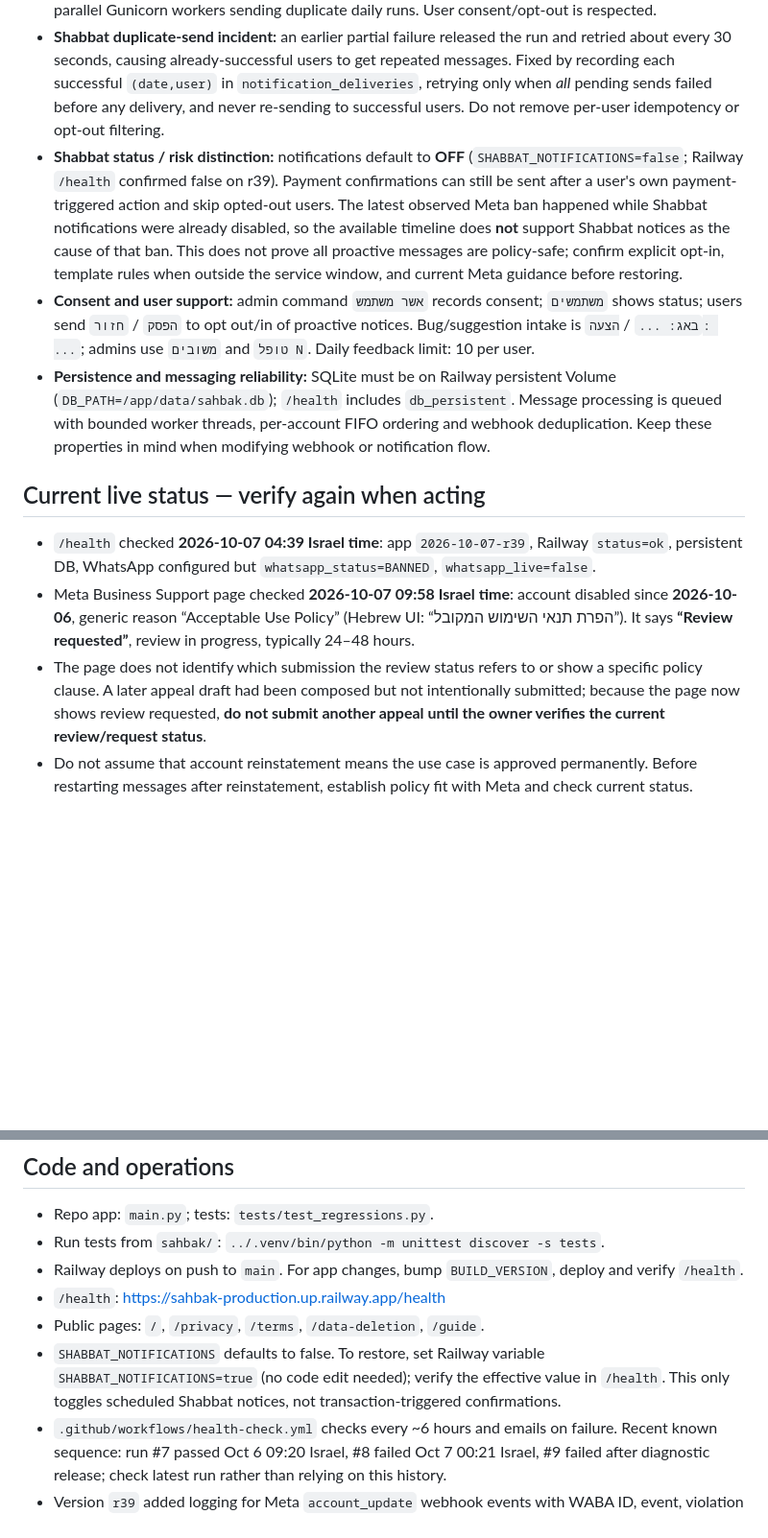
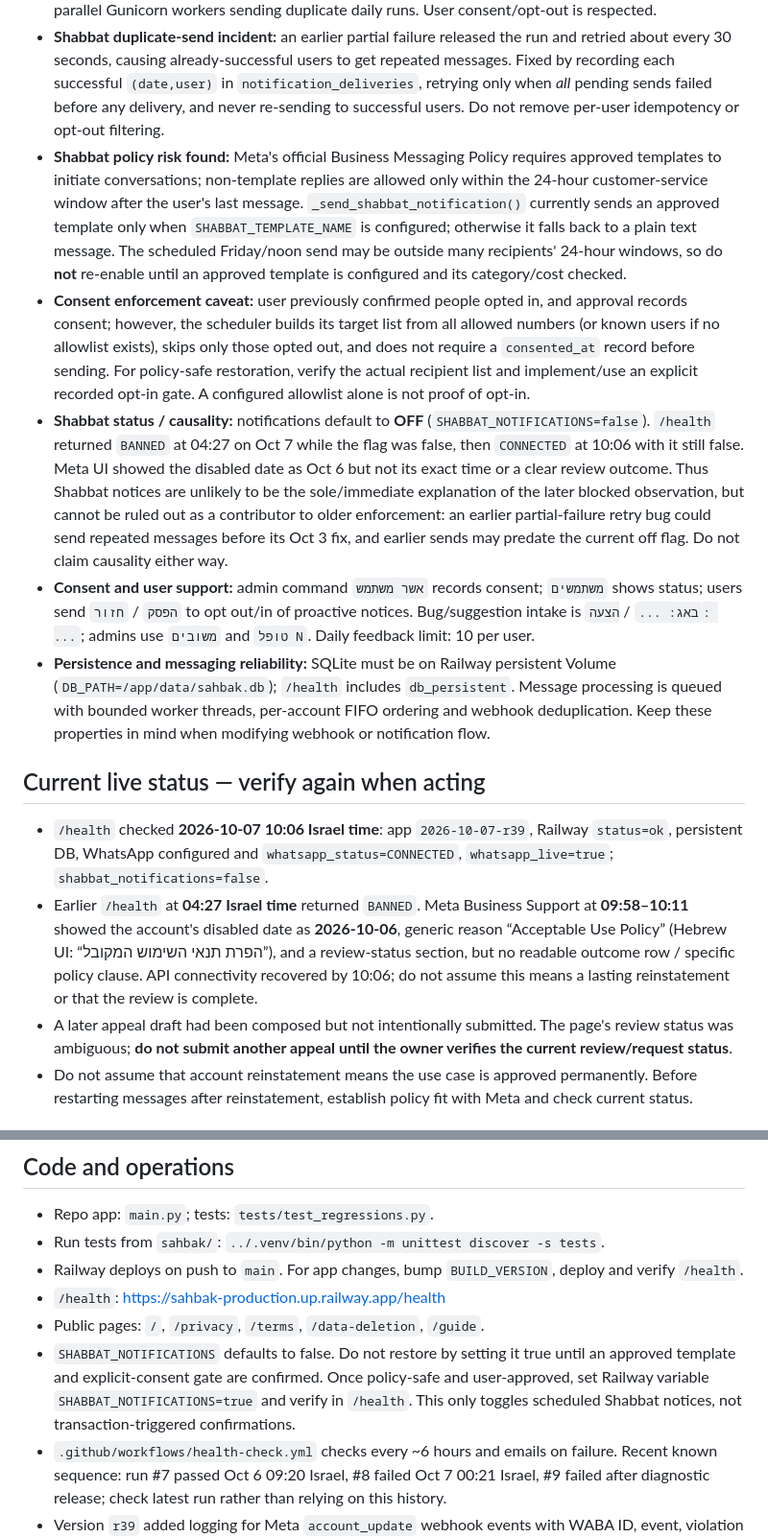
Before and after one commit to evi12349-a11y/sahbak, a Markdown page: .github/sahbak-context.md, 2 parts joined by grey strips. Shown at 96% size. Drawn GitHub-style; blank space fills up the shorter version.

```diff
--- a/.github/sahbak-context.md
+++ b/.github/sahbak-context.md
@@ -17,14 +17,16 @@
 - **Why safeguards exist:** time phrases like "tomorrow", combined task/calendar wording, overlaps, long durations and ambiguous replies caused routing/planning risks. Do not relax deterministic routing, real-calendar checks, or human approval without a concrete regression test. Relevant helpers: `_is_proactive_schedule_request`, `_free_calendar_windows`, `_build_week_plan`, `_custom_schedule_time_is_free`, `_advance_sequential_schedule`, and scheduling tests in `tests/test_regressions.py`.
 - **Shabbat/holiday times:** `_fetch_shabbat_location()` uses Hebcal (not Gemini) for Jerusalem and Tel Aviv; `_shabbat_notification_for_date()` formats candle-lighting and havdalah times. `_notification_scheduler_loop()` checks around the configured local hour; a SQLite claim prevents parallel Gunicorn workers sending duplicate daily runs. User consent/opt-out is respected.
 - **Shabbat duplicate-send incident:** an earlier partial failure released the run and retried about every 30 seconds, causing already-successful users to get repeated messages. Fixed by recording each successful `(date,user)` in `notification_deliveries`, retrying only when *all* pending sends failed before any delivery, and never re-sending to successful users. Do not remove per-user idempotency or opt-out filtering.
-- **Shabbat status / risk distinction:** notifications default to **OFF** (`SHABBAT_NOTIFICATIONS=false`; Railway `/health` confirmed false on r39). Payment confirmations can still be sent after a user's own payment-triggered action and skip opted-out users. The latest observed Meta ban happened while Shabbat notifications were already disabled, so the available timeline does **not** support Shabbat notices as the cause of that ban. This does not prove all proactive messages are policy-safe; confirm explicit opt-in, template rules when outside the service window, and current Meta guidance before restoring.
+- **Shabbat policy risk found:** Meta's official Business Messaging Policy requires approved templates to initiate conversations; non-template replies are allowed only within the 24-hour customer-service window after the user's last message. `_send_shabbat_notification()` currently sends an approved template only when `SHABBAT_TEMPLATE_NAME` is configured; otherwise it falls back to a plain text message. The scheduled Friday/noon send may be outside many recipients' 24-hour windows, so do **not** re-enable until an approved template is configured and its category/cost checked.
+- **Consent enforcement caveat:** user previously confirmed people opted in, and approval records consent; however, the scheduler builds its target list from all allowed numbers (or known users if no allowlist exists), skips only those opted out, and does not require a `consented_at` record before sending. For policy-safe restoration, verify the actual recipient list and implement/use an explicit recorded opt-in gate. A configured allowlist alone is not proof of opt-in.
+- **Shabbat status / causality:** notifications default to **OFF** (`SHABBAT_NOTIFICATIONS=false`). `/health` returned `BANNED` at 04:27 on Oct 7 while the flag was false, then `CONNECTED` at 10:06 with it still false. Meta UI showed the disabled date as Oct 6 but not its exact time or a clear review outcome. Thus Shabbat notices are unlikely to be the sole/immediate explanation of the later blocked observation, but cannot be ruled out as a contributor to older enforcement: an earlier partial-failure retry bug could send repeated messages before its Oct 3 fix, and earlier sends may predate the current off flag. Do not claim causality either way.
 - **Consent and user support:** admin command `אשר משתמש` records consent; `משתמשים` shows status; users send `הפסק` / `חזור` to opt out/in of proactive notices. Bug/suggestion intake is `באג: ...` / `הצעה: ...`; admins use `משובים` and `טופל N`. Daily feedback limit: 10 per user.
 - **Persistence and messaging reliability:** SQLite must be on Railway persistent Volume (`DB_PATH=/app/data/sahbak.db`); `/health` includes `db_persistent`. Message processing is queued with bounded worker threads, per-account FIFO ordering and webhook deduplication. Keep these properties in mind when modifying webhook or notification flow.
 
 ## Current live status — verify again when acting
-- `/health` checked **2026-10-07 04:39 Israel time**: app `2026-10-07-r39`, Railway `status=ok`, persistent DB, WhatsApp configured but `whatsapp_status=BANNED`, `whatsapp_live=false`.
-- Meta Business Support page checked **2026-10-07 09:58 Israel time**: account disabled since **2026-10-06**, generic reason “Acceptable Use Policy” (Hebrew UI: “הפרת תנאי השימוש המקובל”). It says **“Review requested”**, review in progress, typically 24–48 hours.
-- The page does not identify which submission the review status refers to or show a specific policy clause. A later appeal draft had been composed but not intentionally submitted; because the page now shows review requested, **do not submit another appeal until the owner verifies the current review/request status**.
+- `/health` checked **2026-10-07 10:06 Israel time**: app `2026-10-07-r39`, Railway `status=ok`, persistent DB, WhatsApp configured and `whatsapp_status=CONNECTED`, `whatsapp_live=true`; `shabbat_notifications=false`.
+- Earlier `/health` at **04:27 Israel time** returned `BANNED`. Meta Business Support at **09:58–10:11** showed the account's disabled date as **2026-10-06**, generic reason “Acceptable Use Policy” (Hebrew UI: “הפרת תנאי השימוש המקובל”), and a review-status section, but no readable outcome row / specific policy clause. API connectivity recovered by 10:06; do not assume this means a lasting reinstatement or that the review is complete.
+- A later appeal draft had been composed but not intentionally submitted. The page's review status was ambiguous; **do not submit another appeal until the owner verifies the current review/request status**.
 - Do not assume that account reinstatement means the use case is approved permanently. Before restarting messages after reinstatement, establish policy fit with Meta and check current status.
 
 ## Root-cause assessment — fact vs hypothesis
@@ -48,7 +50,7 @@
 - Railway deploys on push to `main`. For app changes, bump `BUILD_VERSION`, deploy and verify `/health`.
 - `/health`: https://sahbak-production.up.railway.app/health
 - Public pages: `/`, `/privacy`, `/terms`, `/data-deletion`, `/guide`.
-- `SHABBAT_NOTIFICATIONS` defaults to false. To restore, set Railway variable `SHABBAT_NOTIFICATIONS=true` (no code edit needed); verify the effective value in `/health`. This only toggles scheduled Shabbat notices, not transaction-triggered confirmations.
+- `SHABBAT_NOTIFICATIONS` defaults to false. Do not restore by setting it true until an approved template and explicit-consent gate are confirmed. Once policy-safe and user-approved, set Railway variable `SHABBAT_NOTIFICATIONS=true` and verify in `/health`. This only toggles scheduled Shabbat notices, not transaction-triggered confirmations.
 - `.github/workflows/health-check.yml` checks every ~6 hours and emails on failure. Recent known sequence: run #7 passed Oct 6 09:20 Israel, #8 failed Oct 7 00:21 Israel, #9 failed after diagnostic release; check latest run rather than relying on this history.
 - Version `r39` added logging for Meta `account_update` webhook events with WABA ID, event, violation type, and ban state/date, without logging message text or user phone numbers. **The webhook subscription still needs to be enabled in Meta App Dashboard** (Webhooks → WhatsApp Business Account → `account_update`). Logging will only help for future events and does not recover old events.
 
```
Also changed, not shown: other parts of .github/sahbak-context.md (+1 -1 lines), README.md (+9 -2 lines).
